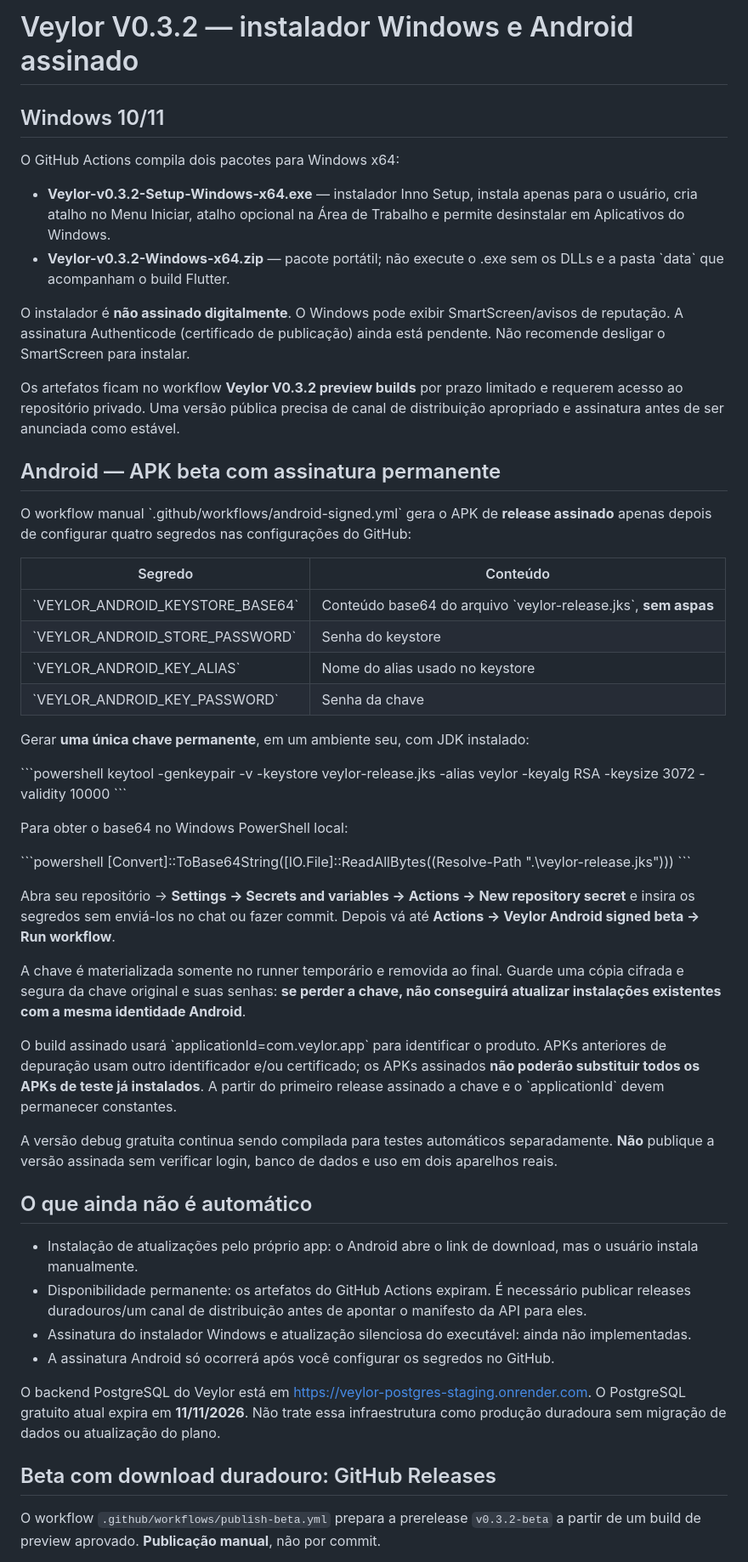
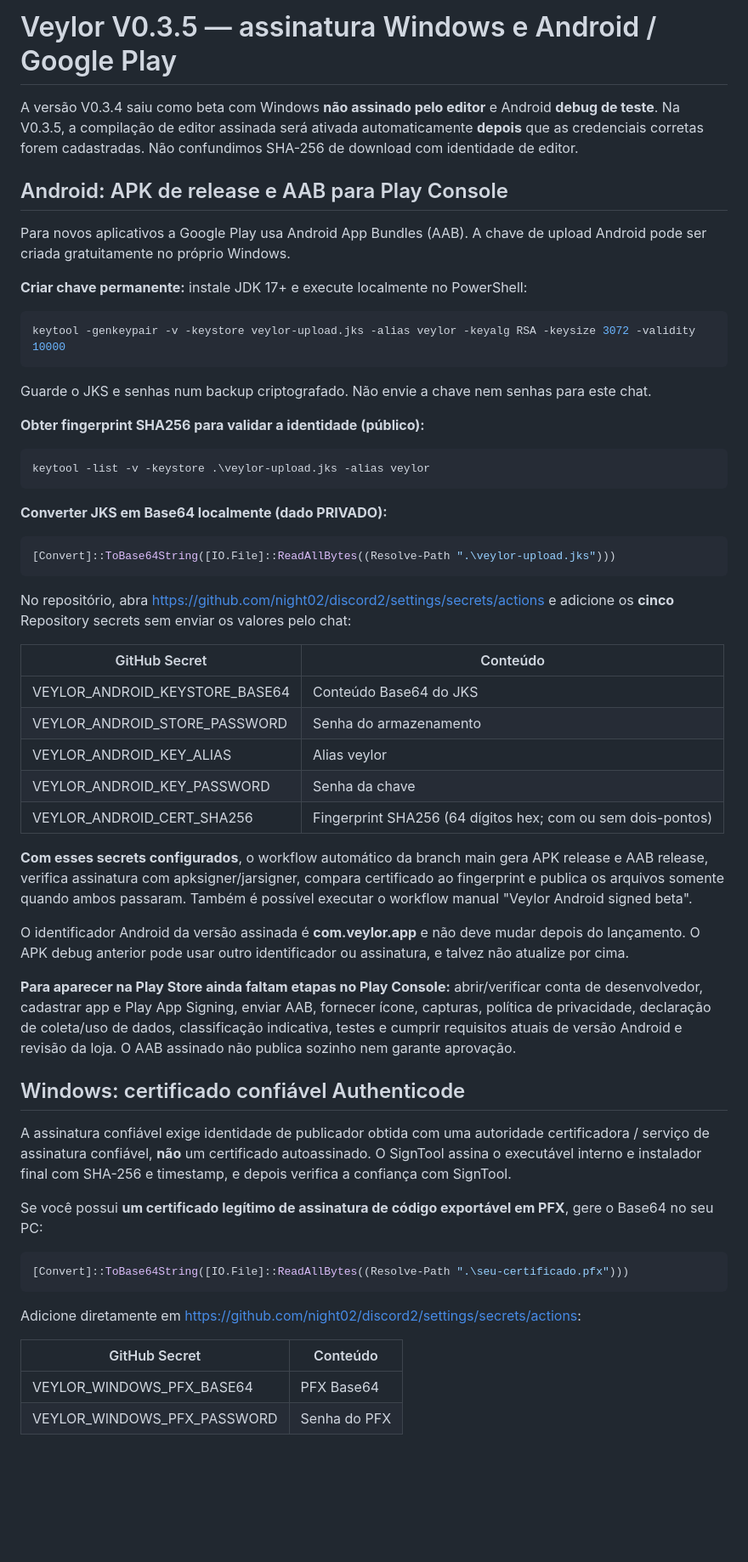
Before and after one commit to night02/discord2, a Markdown page: docs/INSTALLERS.md, the part around one of its changes. Shown at 85% size. Drawn GitHub-style; blank space fills up the shorter version.

Commit message:
docs: explain Android permanent upload-key secrets and Windows code-signing certificate requirements

```diff
--- a/docs/INSTALLERS.md
+++ b/docs/INSTALLERS.md
@@ -1,57 +1,61 @@
-# Veylor V0.3.2 — instalador Windows e Android assinado
+# Veylor V0.3.5 — assinatura Windows e Android / Google Play
 
-## Windows 10/11
+A versão V0.3.4 saiu como beta com Windows **não assinado pelo editor** e Android **debug de teste**. Na V0.3.5, a compilação de editor assinada será ativada automaticamente **depois** que as credenciais corretas forem cadastradas. Não confundimos SHA-256 de download com identidade de editor.
 
-O GitHub Actions compila dois pacotes para Windows x64:
+## Android: APK de release e AAB para Play Console
 
-- **Veylor-v0.3.2-Setup-Windows-x64.exe** — instalador Inno Setup, instala apenas para o usuário, cria atalho no Menu Iniciar, atalho opcional na Área de Trabalho e permite desinstalar em Aplicativos do Windows.
-- **Veylor-v0.3.2-Windows-x64.zip** — pacote portátil; não execute o .exe sem os DLLs e a pasta \`data\` que acompanham o build Flutter.
+Para novos aplicativos a Google Play usa Android App Bundles (AAB). A chave de upload Android pode ser criada gratuitamente no próprio Windows.
 
-O instalador é **não assinado digitalmente**. O Windows pode exibir SmartScreen/avisos de reputação. A assinatura Authenticode (certificado de publicação) ainda está pendente. Não recomende desligar o SmartScreen para instalar.
+**Criar chave permanente:** instale JDK 17+ e execute localmente no PowerShell:
 
-Os artefatos ficam no workflow **Veylor V0.3.2 preview builds** por prazo limitado e requerem acesso ao repositório privado. Uma versão pública precisa de canal de distribuição apropriado e assinatura antes de ser anunciada como estável.
+~~~powershell
+keytool -genkeypair -v -keystore veylor-upload.jks -alias veylor -keyalg RSA -keysize 3072 -validity 10000
+~~~
 
-## Android — APK beta com assinatura permanente
+Guarde o JKS e senhas num backup criptografado. Não envie a chave nem senhas para este chat.
 
-O workflow manual \`.github/workflows/android-signed.yml\` gera o APK de **release assinado** apenas depois de configurar quatro segredos nas configurações do GitHub:
+**Obter fingerprint SHA256 para validar a identidade (público):**
 
-| Segredo | Conteúdo |
-| --- | --- |
-| \`VEYLOR_ANDROID_KEYSTORE_BASE64\` | Conteúdo base64 do arquivo \`veylor-release.jks\`, **sem aspas** |
-| \`VEYLOR_ANDROID_STORE_PASSWORD\` | Senha do keystore |
-| \`VEYLOR_ANDROID_KEY_ALIAS\` | Nome do alias usado no keystore |
-| \`VEYLOR_ANDROID_KEY_PASSWORD\` | Senha da chave |
+~~~powershell
+keytool -list -v -keystore .\veylor-upload.jks -alias veylor
+~~~
 
-Gerar **uma única chave permanente**, em um ambiente seu, com JDK instalado:
+**Converter JKS em Base64 localmente (dado PRIVADO):**
 
-\`\`\`powershell
-keytool -genkeypair -v -keystore veylor-release.jks -alias veylor -keyalg RSA -keysize 3072 -validity 10000
-\`\`\`
+~~~powershell
+[Convert]::ToBase64String([IO.File]::ReadAllBytes((Resolve-Path ".\veylor-upload.jks")))
+~~~
 
-Para obter o base64 no Windows PowerShell local:
+No repositório, abra https://github.com/night02/discord2/settings/secrets/actions e adicione os **cinco** Repository secrets sem enviar os valores pelo chat:
 
-\`\`\`powershell
-[Convert]::ToBase64String([IO.File]::ReadAllBytes((Resolve-Path ".\veylor-release.jks")))
-\`\`\`
+| GitHub Secret | Conteúdo |
+|---|---|
+| VEYLOR_ANDROID_KEYSTORE_BASE64 | Conteúdo Base64 do JKS |
+| VEYLOR_ANDROID_STORE_PASSWORD | Senha do armazenamento |
+| VEYLOR_ANDROID_KEY_ALIAS | Alias veylor |
+| VEYLOR_ANDROID_KEY_PASSWORD | Senha da chave |
+| VEYLOR_ANDROID_CERT_SHA256 | Fingerprint SHA256 (64 dígitos hex; com ou sem dois-pontos) |
 
-Abra seu repositório → **Settings → Secrets and variables → Actions → New repository secret** e insira os segredos sem enviá-los no chat ou fazer commit. Depois vá até **Actions → Veylor Android signed beta → Run workflow**.
+**Com esses secrets configurados**, o workflow automático da branch main gera APK release e AAB release, verifica assinatura com apksigner/jarsigner, compara certificado ao fingerprint e publica os arquivos somente quando ambos passaram. Também é possível executar o workflow manual "Veylor Android signed beta".
 
-A chave é materializada somente no runner temporário e removida ao final. Guarde uma cópia cifrada e segura da chave original e suas senhas: **se perder a chave, não conseguirá atualizar instalações existentes com a mesma identidade Android**.
+O identificador Android da versão assinada é **com.veylor.app** e não deve mudar depois do lançamento. O APK debug anterior pode usar outro identificador ou assinatura, e talvez não atualize por cima.
 
-O build assinado usará \`applicationId=com.veylor.app\` para identificar o produto. APKs anteriores de depuração usam outro identificador e/ou certificado; os APKs assinados **não poderão substituir todos os APKs de teste já instalados**. A partir do primeiro release assinado a chave e o \`applicationId\` devem permanecer constantes.
+**Para aparecer na Play Store ainda faltam etapas no Play Console:** abrir/verificar conta de desenvolvedor, cadastrar app e Play App Signing, enviar AAB, fornecer ícone, capturas, política de privacidade, declaração de coleta/uso de dados, classificação indicativa, testes e cumprir requisitos atuais de versão Android e revisão da loja. O AAB assinado não publica sozinho nem garante aprovação.
 
-A versão debug gratuita continua sendo compilada para testes automáticos separadamente. **Não** publique a versão assinada sem verificar login, banco de dados e uso em dois aparelhos reais.
+## Windows: certificado confiável Authenticode
 
-## O que ainda não é automático
+A assinatura confiável exige identidade de publicador obtida com uma autoridade certificadora / serviço de assinatura confiável, **não** um certificado autoassinado. O SignTool assina o executável interno e instalador final com SHA-256 e timestamp, e depois verifica a confiança com SignTool.
 
-- Instalação de atualizações pelo próprio app: o Android abre o link de download, mas o usuário instala manualmente.
-- Disponibilidade permanente: os artefatos do GitHub Actions expiram. É necessário publicar releases duradouros/um canal de distribuição antes de apontar o manifesto da API para eles.
-- Assinatura do instalador Windows e atualização silenciosa do executável: ainda não implementadas.
-- A assinatura Android só ocorrerá após você configurar os segredos no GitHub.
+Se você possui **um certificado legítimo de assinatura de código exportável em PFX**, gere o Base64 no seu PC:
 
-O backend PostgreSQL do Veylor está em https://veylor-postgres-staging.onrender.com. O PostgreSQL gratuito atual expira em **11/11/2026**. Não trate essa infraestrutura como produção duradoura sem migração de dados ou atualização do plano.
+~~~powershell
+[Convert]::ToBase64String([IO.File]::ReadAllBytes((Resolve-Path ".\seu-certificado.pfx")))
+~~~
 
-## Beta com download duradouro: GitHub Releases
+Adicione diretamente em https://github.com/night02/discord2/settings/secrets/actions:
 
-O workflow `.github/workflows/publish-beta.yml` prepara a prerelease `v0.3.2-beta` a partir de um build de preview aprovado. **Publicação manual**, não por commit.
+| GitHub Secret | Conteúdo |
+|---|---|
+| VEYLOR_WINDOWS_PFX_BASE64 | PFX Base64 |
+| VEYLOR_WINDOWS_PFX_PASSWORD | Senha do PFX |
 
```
Also changed, not shown: other parts of docs/INSTALLERS.md (+11 -9 lines).
